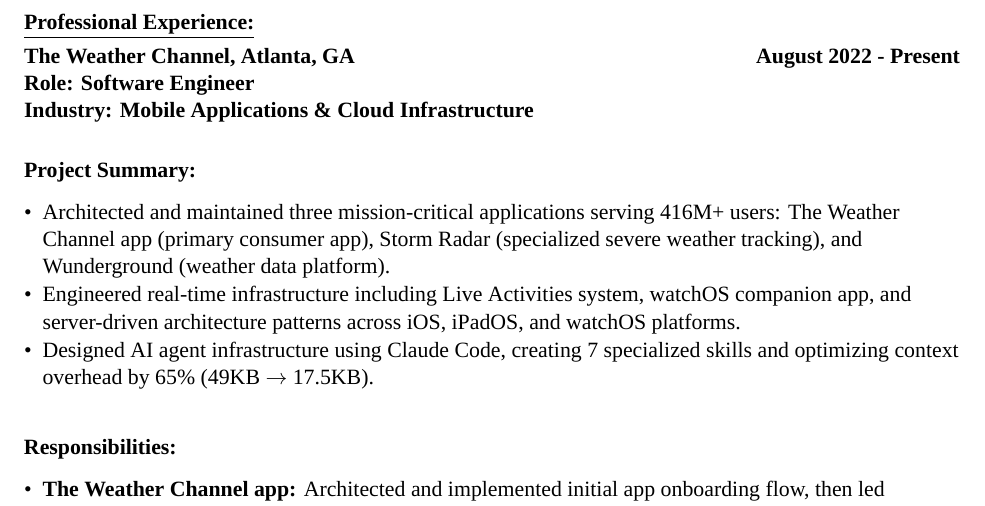
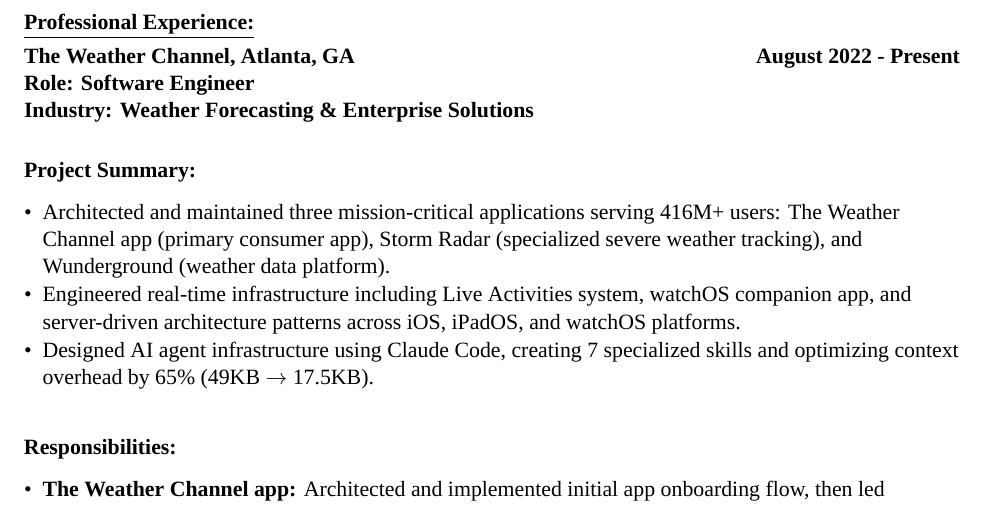
Before and after one commit to takasurazeem/Resume-LaTeX, a LaTeX CV (resume.tex, which reads sections/experiences/1-the-weather-channel.tex): part of page 2 of 2, cut so that both start at the same text. Compiled offline with XeLaTeX; a missing font is replaced by an installed copy or a similar font.

Commit message:
Update Weather Channel industry to 'Weather Forecasting & Enterprise Solutions' الحمدالله

```diff
--- a/sections/experiences/1-the-weather-channel.tex
+++ b/sections/experiences/1-the-weather-channel.tex
@@ -3,7 +3,7 @@
 %====================
 \subsection{\textbf{\href{https://weather.com}{The Weather Channel}, Atlanta, GA} \hfill August 2022 - Present}
 \noindent\textbf{Role: Software Engineer}\\
-\noindent\textbf{Industry: Mobile Applications \& Cloud Infrastructure}
+\noindent\textbf{Industry: Weather Forecasting \& Enterprise Solutions}
 
 \subsubsection*{\textbf{Project Summary:}}
 \begin{zitemize}
```
Also changed, not shown: Takasur-Azeem-iOS-Developer.pdf.
